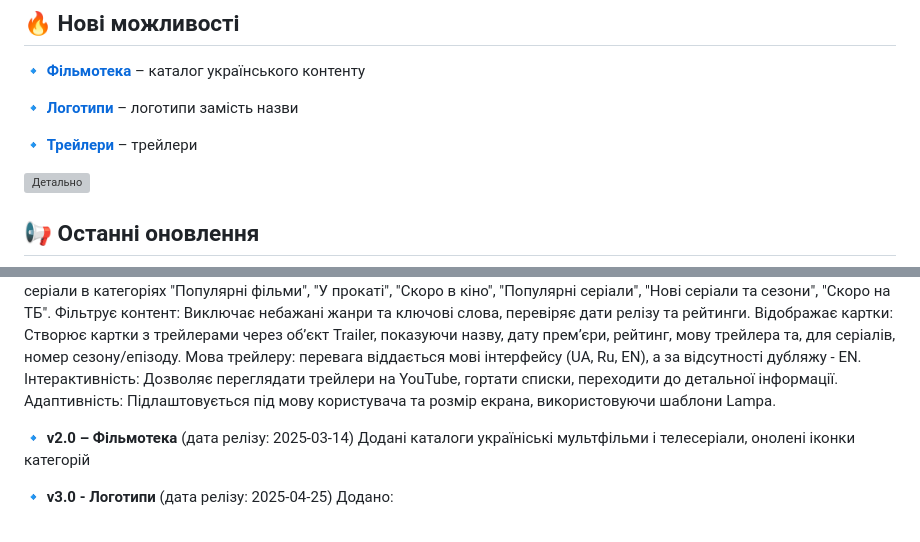
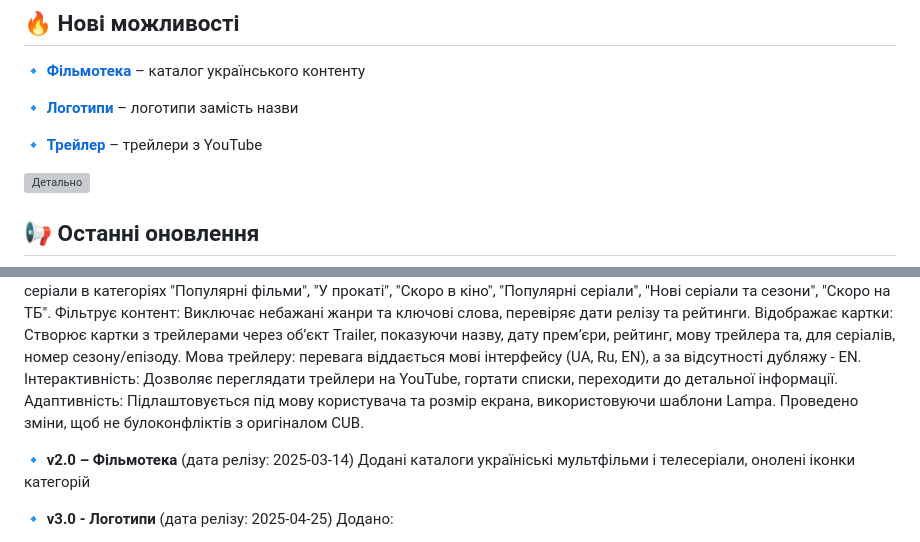
Before and after one commit to mastermagic98/l_plugins, a Markdown page: README.md, 2 parts joined by grey strips. Rendered like a GitHub page; grey boxes are pictures that could not be loaded.

```diff
--- a/README.md
+++ b/README.md
@@ -8,7 +8,7 @@
 
 🔹 [**Логотипи**](https://mastermagic98.github.io/l_plugins/logo_title.js) – логотипи замість назви
 
-🔹 [**Трейлери**](https://mastermagic98.github.io/l_plugins/upcoming.js) – трейлери
+🔹 [**Трейлер**](https://mastermagic98.github.io/l_plugins/upcoming.js) – трейлери з YouTube
 
 ![Детально](https://mastermagic98.github.io/l_plugins/cat_ua.png)
 
@@ -20,6 +20,7 @@
     Мова трейлеру: перевага віддається мові інтерфейсу (UA, Ru, EN), а за відсутності дубляжу - EN.
     Інтерактивність: Дозволяє переглядати трейлери на YouTube, гортати списки, переходити до детальної інформації.
     Адаптивність: Підлаштовується під мову користувача та розмір екрана, використовуючи шаблони Lampa.
+    Проведено зміни, щоб не булоконфліктів з оригіналом CUB.
 
 🔹 **v2.0 – Фільмотека** (дата релізу: 2025-03-14) Додані каталоги україніські мультфільми і  телесеріали, онолені іконки категорій
 
```
Also changed, not shown: other parts of README.md (+1 -1 lines).
